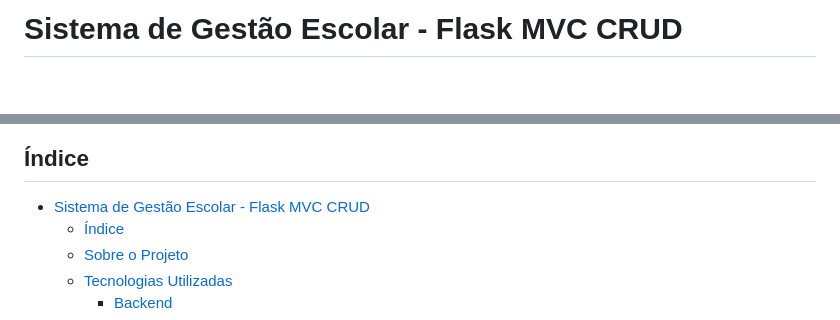
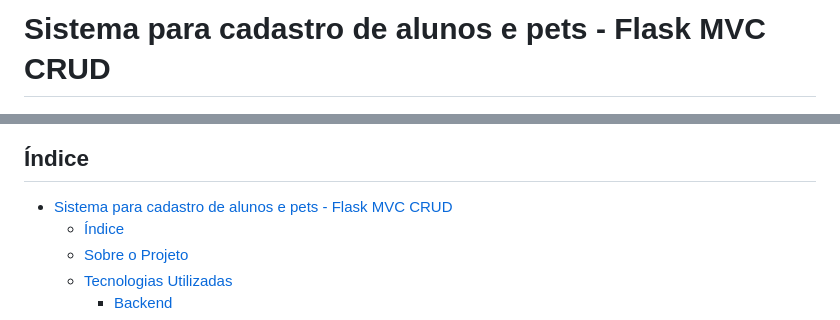
Before and after one commit to monteiro74/exemplo_python_CRUD_MVC_flask_v2, a Markdown page: README.md, 2 parts joined by grey strips. GitHub-like rendering; blank space fills up the shorter version.

```diff
--- a/README.md
+++ b/README.md
@@ -1,10 +1,10 @@
-# Sistema de Gestão Escolar - Flask MVC CRUD
+# Sistema para cadastro de alunos e pets - Flask MVC CRUD
 
 ![Dashboard](https://raw.githubusercontent.com/monteiro74/exemplo_python_CRUD_MVC_flask_v2/refs/heads/main/dashboard.png)
 
 ## Índice
 
-- [Sistema de Gestão Escolar - Flask MVC CRUD](#sistema-de-gestão-escolar---flask-mvc-crud)
+- [Sistema para cadastro de alunos e pets - Flask MVC CRUD](#sistema-para-cadastro-de-alunos-e-pets---flask-mvc-crud)
   - [Índice](#índice)
   - [Sobre o Projeto](#sobre-o-projeto)
   - [Tecnologias Utilizadas](#tecnologias-utilizadas)
```
Also changed, not shown: other parts of README.md (+0 -1 lines).
